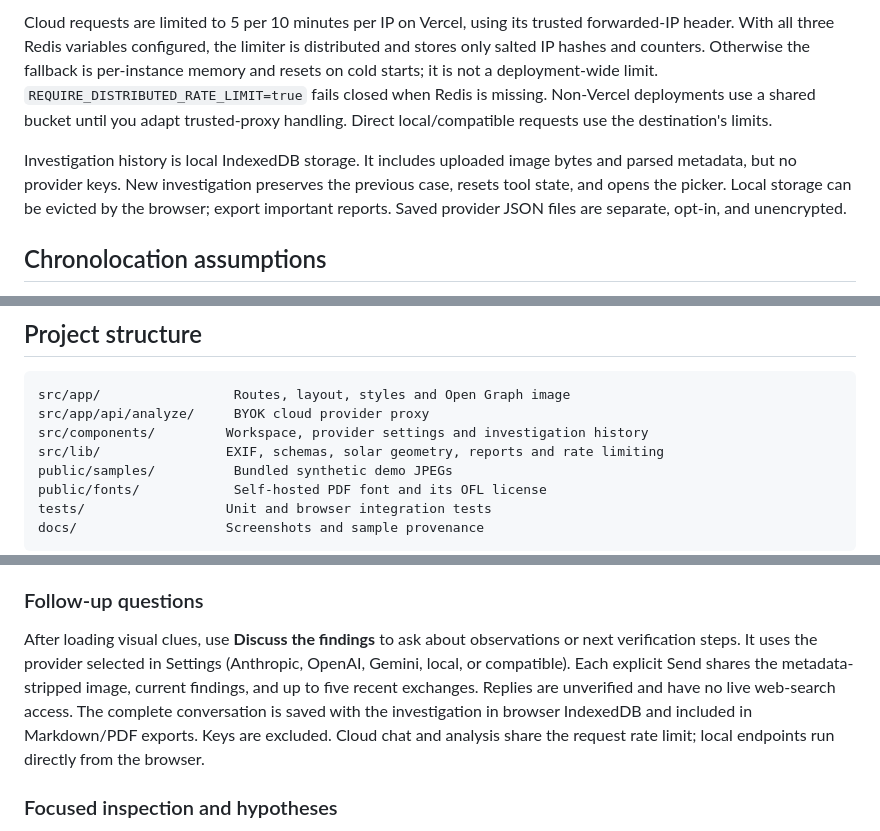
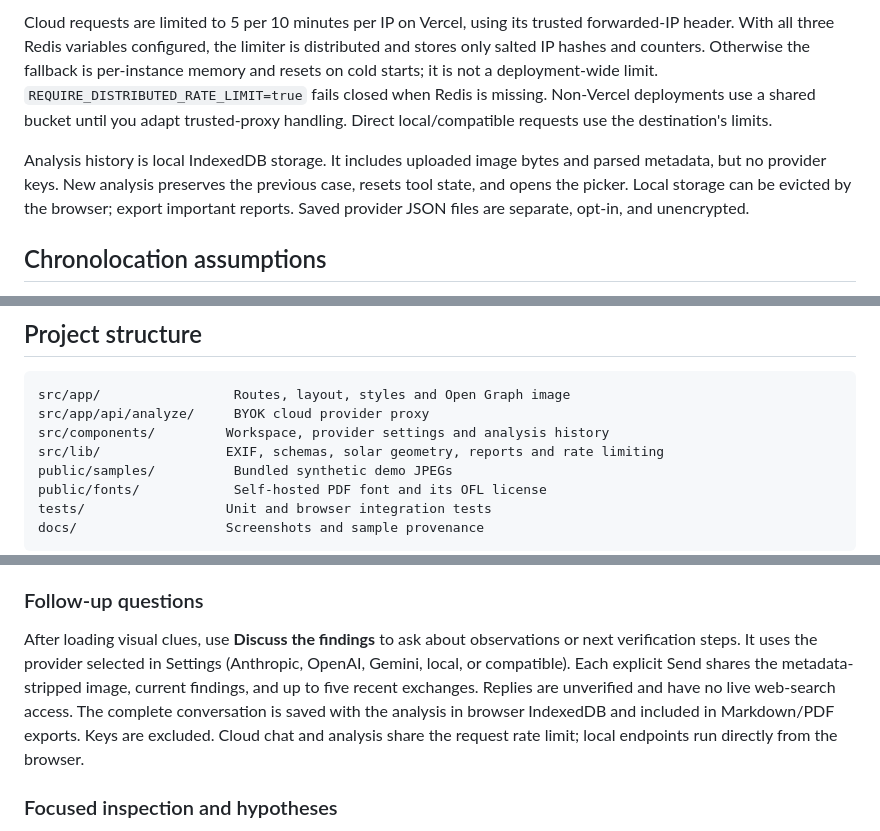
Before and after one commit to ashtonwallen/OSINT-Parallax-Image-Analysis, a Markdown page: README.md, 3 parts joined by grey strips. Drawn GitHub-style.

````diff
--- a/README.md
+++ b/README.md
@@ -103,7 +103,7 @@ The browser resizes an analysis image to at most 1568 pixels on its longest edge
 
 Cloud requests are limited to 5 per 10 minutes per IP on Vercel, using its trusted forwarded-IP header. With all three Redis variables configured, the limiter is distributed and stores only salted IP hashes and counters. Otherwise the fallback is per-instance memory and resets on cold starts; it is not a deployment-wide limit. `REQUIRE_DISTRIBUTED_RATE_LIMIT=true` fails closed when Redis is missing. Non-Vercel deployments use a shared bucket until you adapt trusted-proxy handling. Direct local/compatible requests use the destination's limits.
 
-Investigation history is local IndexedDB storage. It includes uploaded image bytes and parsed metadata, but no provider keys. New investigation preserves the previous case, resets tool state, and opens the picker. Local storage can be evicted by the browser; export important reports. Saved provider JSON files are separate, opt-in, and unencrypted.
+Analysis history is local IndexedDB storage. It includes uploaded image bytes and parsed metadata, but no provider keys. New analysis preserves the previous case, resets tool state, and opens the picker. Local storage can be evicted by the browser; export important reports. Saved provider JSON files are separate, opt-in, and unencrypted.
 
 ## Chronolocation assumptions
 
@@ -116,7 +116,7 @@ Coordinates are entered directly. Mark the object's base, its top and the tip of
 ```text
 src/app/                 Routes, layout, styles and Open Graph image
 src/app/api/analyze/     BYOK cloud provider proxy
-src/components/         Workspace, provider settings and investigation history
+src/components/         Workspace, provider settings and analysis history
 src/lib/                EXIF, schemas, solar geometry, reports and rate limiting
 public/samples/          Bundled synthetic demo JPEGs
 public/fonts/            Self-hosted PDF font and its OFL license
@@ -134,7 +134,7 @@ MIT licensed source; Noto Sans uses the SIL Open Font License in `public/fonts/O
 
 ### Follow-up questions
 
-After loading visual clues, use **Discuss the findings** to ask about observations or next verification steps. It uses the provider selected in Settings (Anthropic, OpenAI, Gemini, local, or compatible). Each explicit Send shares the metadata-stripped image, current findings, and up to five recent exchanges. Replies are unverified and have no live web-search access. The complete conversation is saved with the investigation in browser IndexedDB and included in Markdown/PDF exports. Keys are excluded. Cloud chat and analysis share the request rate limit; local endpoints run directly from the browser.
+After loading visual clues, use **Discuss the findings** to ask about observations or next verification steps. It uses the provider selected in Settings (Anthropic, OpenAI, Gemini, local, or compatible). Each explicit Send shares the metadata-stripped image, current findings, and up to five recent exchanges. Replies are unverified and have no live web-search access. The complete conversation is saved with the analysis in browser IndexedDB and included in Markdown/PDF exports. Keys are excluded. Cloud chat and analysis share the request rate limit; local endpoints run directly from the browser.
 
 ### Focused inspection and hypotheses
 
````
Also changed, not shown: other parts of README.md (+6 -6 lines), docs/mobile.png, docs/screenshot.png, 12 other files.
